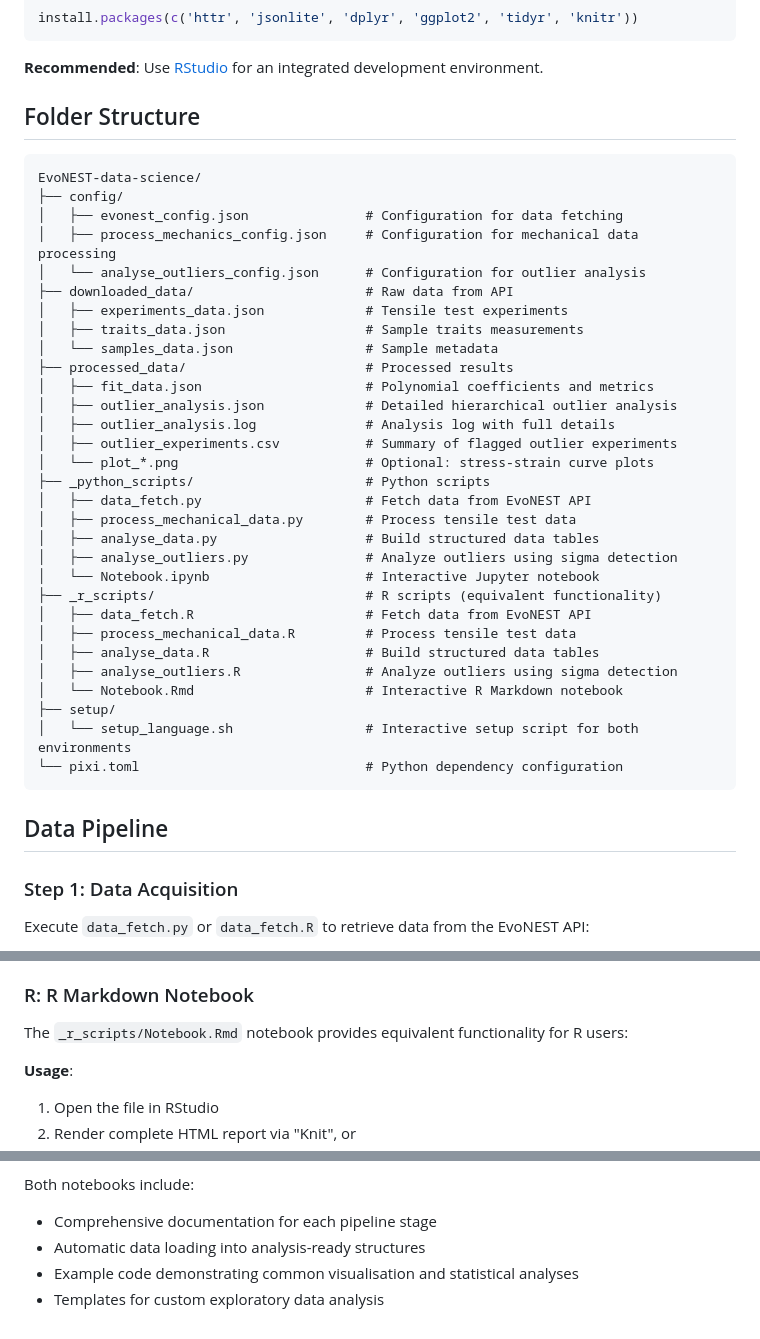
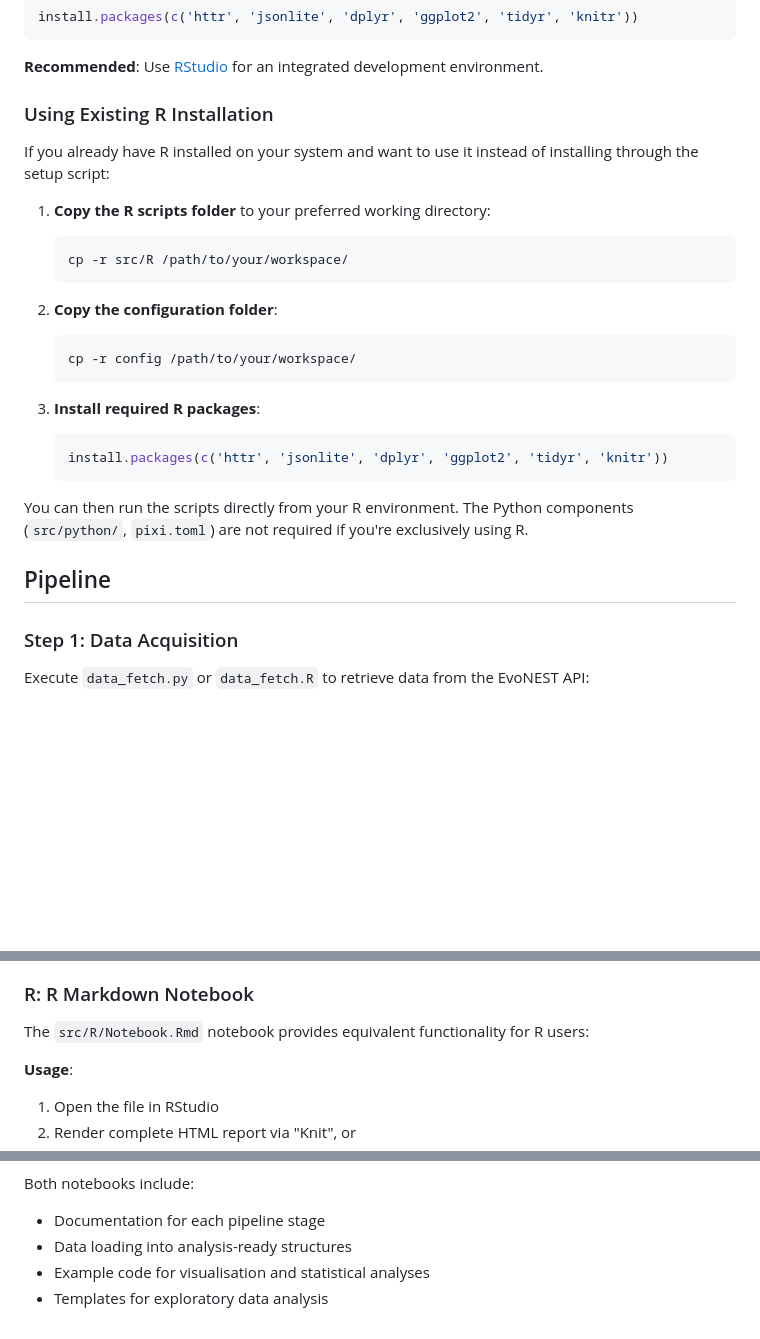
Before and after one commit to daniele-liprandi/EvoNEST-data-science, a Markdown page: README.md, 3 parts joined by grey strips. GitHub-like rendering; blank space fills up the shorter version.

Commit message:
fix: cleaned and fixed readme

````diff
--- a/README.md
+++ b/README.md
@@ -66,42 +68,28 @@ install.packages(c('httr', 'jsonlite', 'dplyr', 'ggplot2', 'tidyr', 'knitr'))
 
 **Recommended**: Use [RStudio](https://posit.co/download/rstudio-desktop/) for an integrated development environment.
 
-## Folder Structure
+### Using Existing R Installation
 
-```text
-EvoNEST-data-science/
-├── config/
-│   ├── evonest_config.json               # Configuration for data fetching
-│   ├── process_mechanics_config.json     # Configuration for mechanical data processing
-│   └── analyse_outliers_config.json      # Configuration for outlier analysis
-├── downloaded_data/                      # Raw data from API
-│   ├── experiments_data.json             # Tensile test experiments
-│   ├── traits_data.json                  # Sample traits measurements
-│   └── samples_data.json                 # Sample metadata
-├── processed_data/                       # Processed results
-│   ├── fit_data.json                     # Polynomial coefficients and metrics
-│   ├── outlier_analysis.json             # Detailed hierarchical outlier analysis
-│   ├── outlier_analysis.log              # Analysis log with full details
-│   ├── outlier_experiments.csv           # Summary of flagged outlier experiments
-│   └── plot_*.png                        # Optional: stress-strain curve plots
-├── _python_scripts/                      # Python scripts
-│   ├── data_fetch.py                     # Fetch data from EvoNEST API
-│   ├── process_mechanical_data.py        # Process tensile test data
-│   ├── analyse_data.py                   # Build structured data tables
-│   ├── analyse_outliers.py               # Analyze outliers using sigma detection
-│   └── Notebook.ipynb                    # Interactive Jupyter notebook
-├── _r_scripts/                           # R scripts (equivalent functionality)
-│   ├── data_fetch.R                      # Fetch data from EvoNEST API
-│   ├── process_mechanical_data.R         # Process tensile test data
-│   ├── analyse_data.R                    # Build structured data tables
-│   ├── analyse_outliers.R                # Analyze outliers using sigma detection
-│   └── Notebook.Rmd                      # Interactive R Markdown notebook
-├── setup/
-│   └── setup_language.sh                 # Interactive setup script for both environments
-└── pixi.toml                             # Python dependency configuration
-```
+If you already have R installed on your system and want to use it instead of installing through the setup script:
 
-## Data Pipeline
+1. **Copy the R scripts folder** to your preferred working directory:
+   ```bash
+   cp -r src/R /path/to/your/workspace/
+   ```
+
+2. **Copy the configuration folder**:
+   ```bash
+   cp -r config /path/to/your/workspace/
+   ```
+
+3. **Install required R packages**:
+   ```r
+   install.packages(c('httr', 'jsonlite', 'dplyr', 'ggplot2', 'tidyr', 'knitr'))
+   ```
+
+You can then run the scripts directly from your R environment. The Python components (`src/python/`, `pixi.toml`) are not required if you're exclusively using R.
+
+## Pipeline
 
 ### Step 1: Data Acquisition
 
@@ -171,7 +157,7 @@ The `_python_scripts/Notebook.ipynb` notebook provides an integrated interface e
 
 ### R: R Markdown Notebook
 
-The `_r_scripts/Notebook.Rmd` notebook provides equivalent functionality for R users:
+The `src/R/Notebook.Rmd` notebook provides equivalent functionality for R users:
 
 **Usage**:
 
@@ -189,7 +175,7 @@ The `_r_scripts/Notebook.Rmd` notebook provides equivalent functionality for R u
 
 Both notebooks include:
 
-- Comprehensive documentation for each pipeline stage
-- Automatic data loading into analysis-ready structures
-- Example code demonstrating common visualisation and statistical analyses
-- Templates for custom exploratory data analysis
+- Documentation for each pipeline stage
+- Data loading into analysis-ready structures
+- Example code for visualisation and statistical analyses
+- Templates for exploratory data analysis
````
Also changed, not shown: other parts of README.md (+11 -11 lines).
